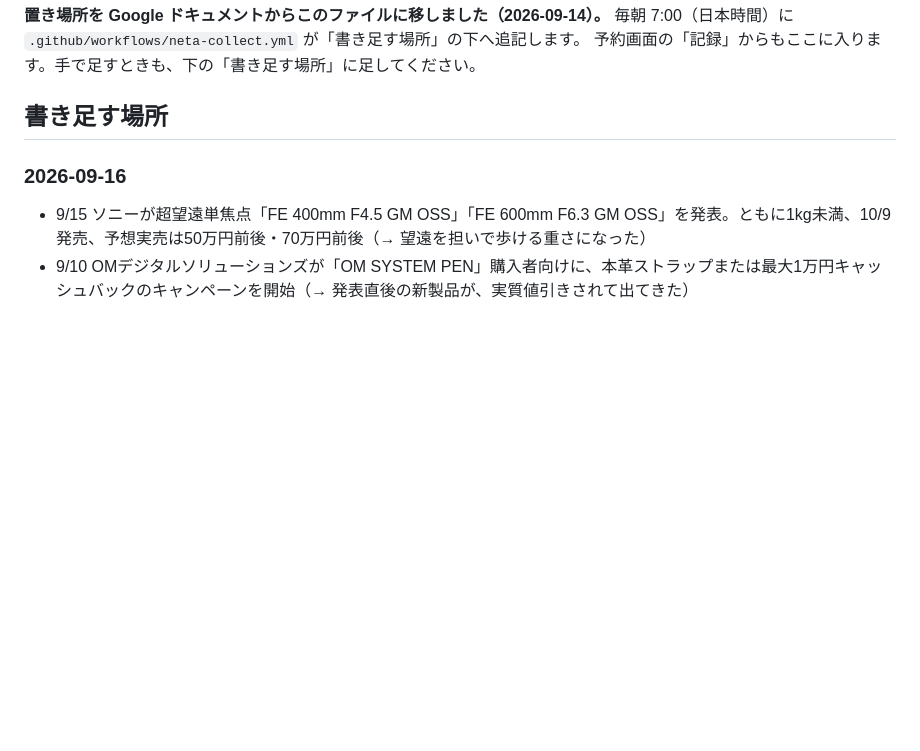
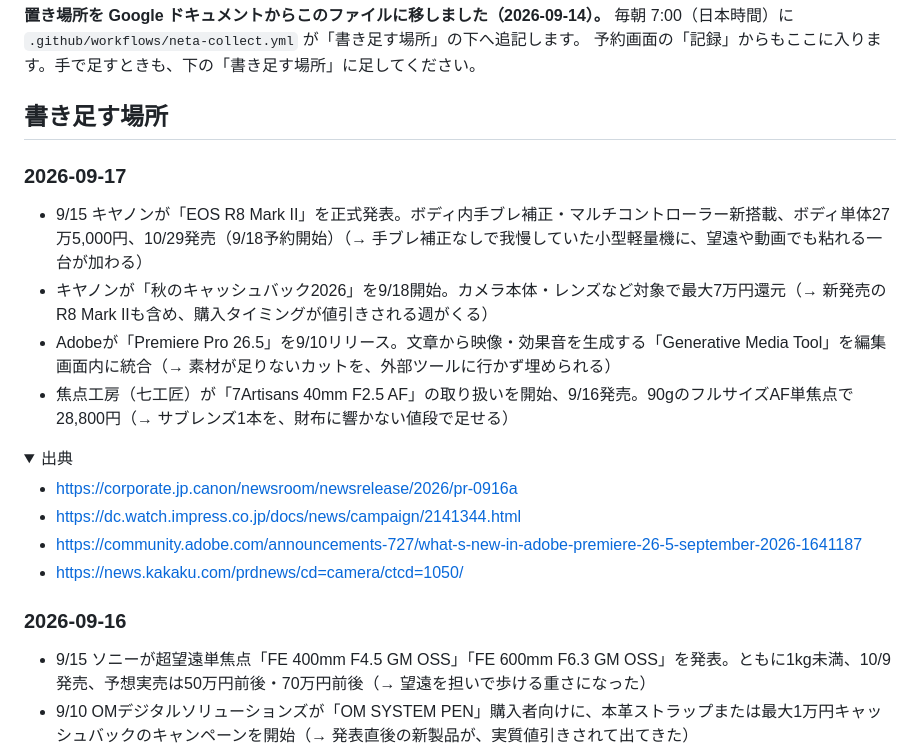
Before and after one commit to yasu29fr/x-yu__fukui-bot, a Markdown page: neta/ネタ帳.md, the part around one of its changes. Rendered like a GitHub page; folded sections open; blank space fills up the shorter version.

Commit message:
chore(neta): 2026-09-17 のぶんを追記

```diff
--- a/neta/ネタ帳.md
+++ b/neta/ネタ帳.md
@@ -10,3 +10,18 @@
 予約画面の「記録」からもここに入ります。手で足すときも、下の「書き足す場所」に足してください。
 
 ## 書き足す場所
+
+### 2026-09-17
+
+- 9/15 キヤノンが「EOS R8 Mark II」を正式発表。ボディ内手ブレ補正・マルチコントローラー新搭載、ボディ単体27万5,000円、10/29発売（9/18予約開始）（→ 手ブレ補正なしで我慢していた小型軽量機に、望遠や動画でも粘れる一台が加わる）
+- キヤノンが「秋のキャッシュバック2026」を9/18開始。カメラ本体・レンズなど対象で最大7万円還元（→ 新発売のR8 Mark IIも含め、購入タイミングが値引きされる週がくる）
+- Adobeが「Premiere Pro 26.5」を9/10リリース。文章から映像・効果音を生成する「Generative Media Tool」を編集画面内に統合（→ 素材が足りないカットを、外部ツールに行かず埋められる）
+- 焦点工房（七工匠）が「7Artisans 40mm F2.5 AF」の取り扱いを開始、9/16発売。90gのフルサイズAF単焦点で28,800円（→ サブレンズ1本を、財布に響かない値段で足せる）
+
+<details><summary>出典</summary>
+
+- https://corporate.jp.canon/newsroom/newsrelease/2026/pr-0916a
+- https://dc.watch.impress.co.jp/docs/news/campaign/2141344.html
+- https://community.adobe.com/announcements-727/what-s-new-in-adobe-premiere-26-5-september-2026-1641187
+- https://news.kakaku.com/prdnews/cd=camera/ctcd=1050/
+
```
Also changed, not shown: other parts of neta/ネタ帳.md (+1 -0 lines).
